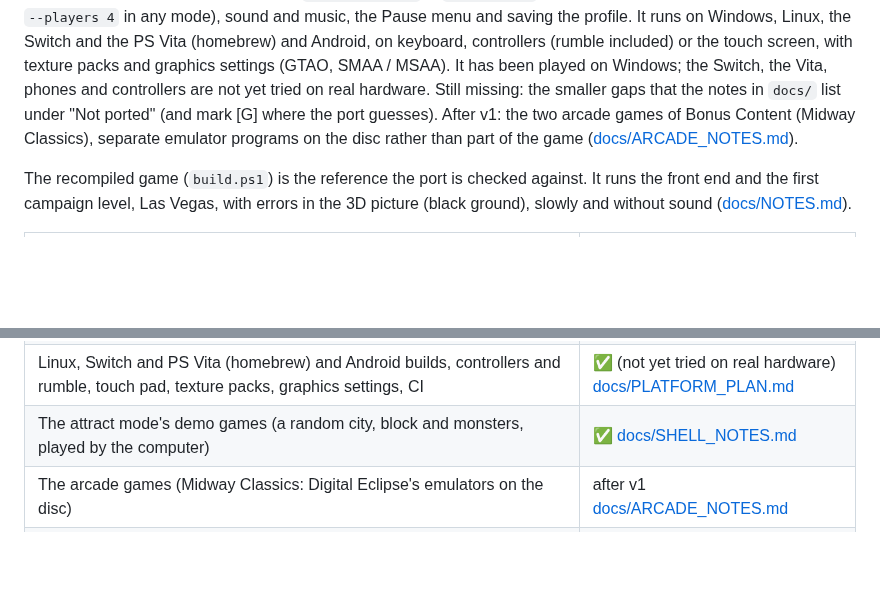
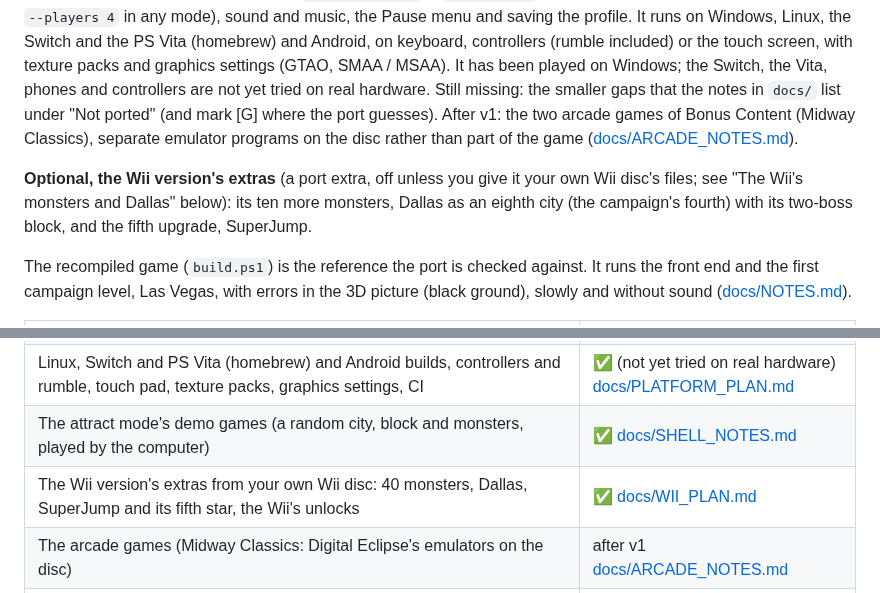
Before and after one commit to jjmhalew/RampageRE, a Markdown page: README.md, 2 parts joined by grey strips. Drawn GitHub-style; blank space fills up the shorter version.

```diff
--- a/README.md
+++ b/README.md
@@ -28,6 +28,10 @@ settings (GTAO, SMAA / MSAA). It has been played on Windows; the Switch, the Vit
 real hardware. Still missing: the smaller gaps that the notes in `docs/` list under "Not ported" (and mark [G] where
 the port guesses). After v1: the two arcade games of Bonus Content (Midway Classics), separate emulator programs on
 the disc rather than part of the game ([docs/ARCADE_NOTES.md](docs/ARCADE_NOTES.md)).
+
+**Optional, the Wii version's extras** (a port extra, off unless you give it your own Wii disc's files; see "The Wii's
+monsters and Dallas" below): its ten more monsters, Dallas as an eighth city (the campaign's fourth) with its two-boss block, and
+the fifth upgrade, SuperJump.
 
 The recompiled game (`build.ps1`) is the reference the port is checked against. It runs the front end and the first
 campaign level, Las Vegas, with errors in the 3D picture (black ground), slowly and without sound
@@ -61,6 +65,7 @@ campaign level, Las Vegas, with errors in the 3D picture (black ground), slowly
 | The game in the native port: front end and shell, profiles, game flow, challenges, people, army, traffic, bosses, edibles, effects, sound and music, movies, HUD and Pause | ✅ [docs/NATIVE.md](docs/NATIVE.md) |
 | Linux, Switch and PS Vita (homebrew) and Android builds, controllers and rumble, touch pad, texture packs, graphics settings, CI | ✅ (not yet tried on real hardware) [docs/PLATFORM_PLAN.md](docs/PLATFORM_PLAN.md) |
 | The attract mode's demo games (a random city, block and monsters, played by the computer) | ✅ [docs/SHELL_NOTES.md](docs/SHELL_NOTES.md) |
+| The Wii version's extras from your own Wii disc: 40 monsters, Dallas, SuperJump and its fifth star, the Wii's unlocks | ✅ [docs/WII_PLAN.md](docs/WII_PLAN.md) |
 | The arcade games (Midway Classics: Digital Eclipse's emulators on the disc) | after v1 [docs/ARCADE_NOTES.md](docs/ARCADE_NOTES.md) |
 | Coverage of the game's code: every function of the ELF ported, read, replaced by the port's own, unused by the data, or open (0.8 % of the code: the monsters' clip effects and roar, the tail motion, a few smaller items) | [docs/COVERAGE.md](docs/COVERAGE.md) |
 
```
Also changed, not shown: other parts of README.md (+23 -2 lines).
